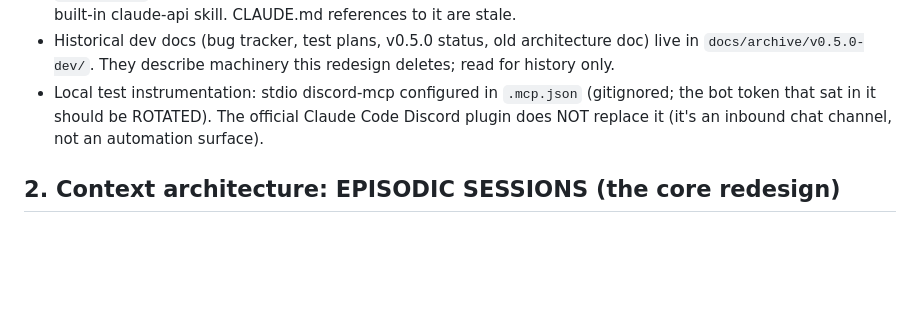
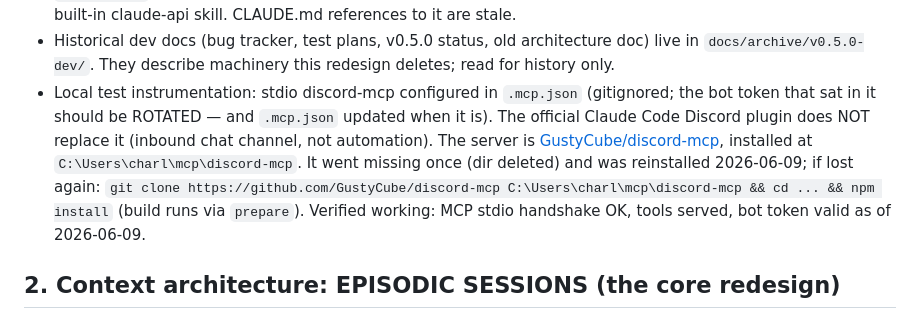
Before and after one commit to CharlesTheFool/discord-agents, a Markdown page: REDESIGN.md, the part around the change. Drawn GitHub-style; blank space fills up the shorter version.

Commit message:
REDESIGN.md: document discord-mcp identification, reinstall, and verification
The local test-instrumentation MCP server (GustyCube/discord-mcp) had been
deleted from disk entirely; identified the implementation, reinstalled at
the original path, and verified MCP handshake + tool list + Discord token.
Reinstall instructions recorded so it cannot silently vanish again.

Co-Authored-By: Claude Fable 5 <noreply@anthropic.com>

```diff
--- a/REDESIGN.md
+++ b/REDESIGN.md
@@ -23,8 +23,13 @@ Facts a new session must know:
   `docs/archive/v0.5.0-dev/`. They describe machinery this redesign deletes; read for history
   only.
 - Local test instrumentation: stdio discord-mcp configured in `.mcp.json` (gitignored; the bot
-  token that sat in it should be ROTATED). The official Claude Code Discord plugin does NOT
-  replace it (it's an inbound chat channel, not an automation surface).
+  token that sat in it should be ROTATED — and `.mcp.json` updated when it is). The official
+  Claude Code Discord plugin does NOT replace it (inbound chat channel, not automation).
+  The server is [GustyCube/discord-mcp](https://github.com/GustyCube/discord-mcp), installed
+  at `C:\Users\charl\mcp\discord-mcp`. It went missing once (dir deleted) and was reinstalled
+  2026-06-09; if lost again: `git clone https://github.com/GustyCube/discord-mcp
+  C:\Users\charl\mcp\discord-mcp && cd ... && npm install` (build runs via `prepare`).
+  Verified working: MCP stdio handshake OK, tools served, bot token valid as of 2026-06-09.
 
 ## 2. Context architecture: EPISODIC SESSIONS (the core redesign)
 
```
